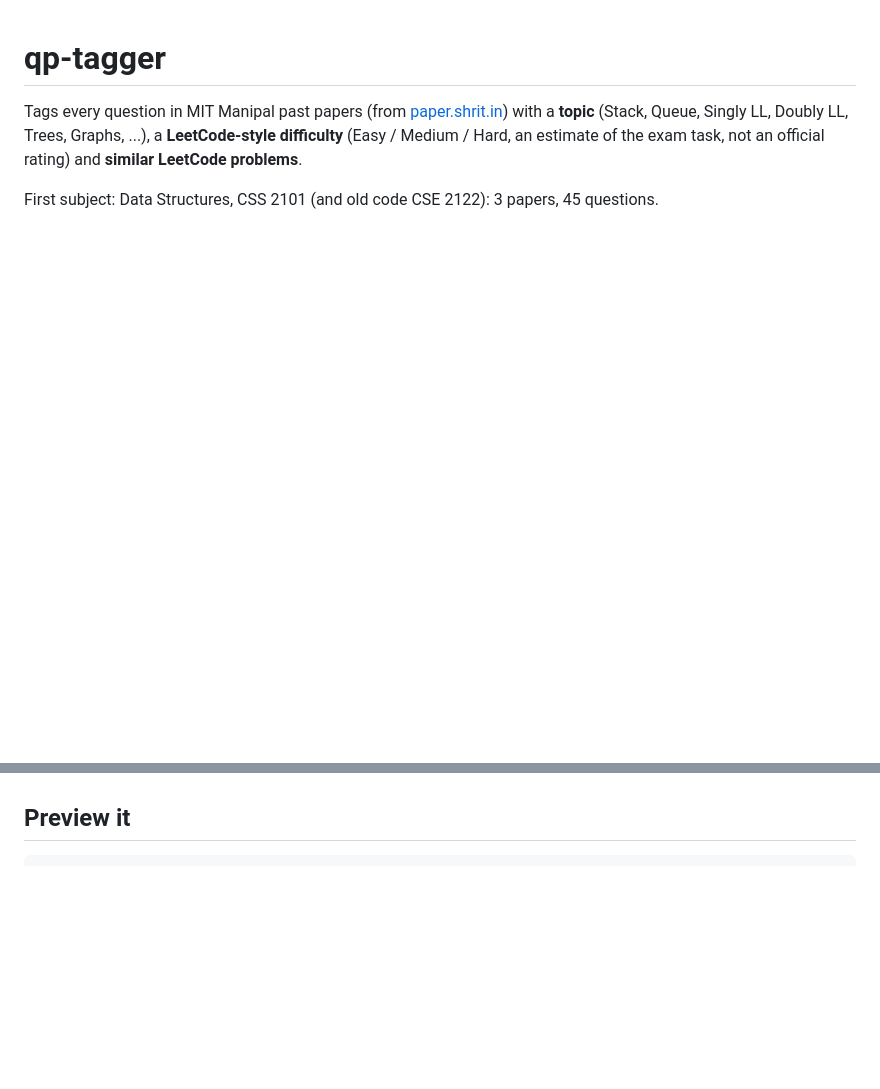
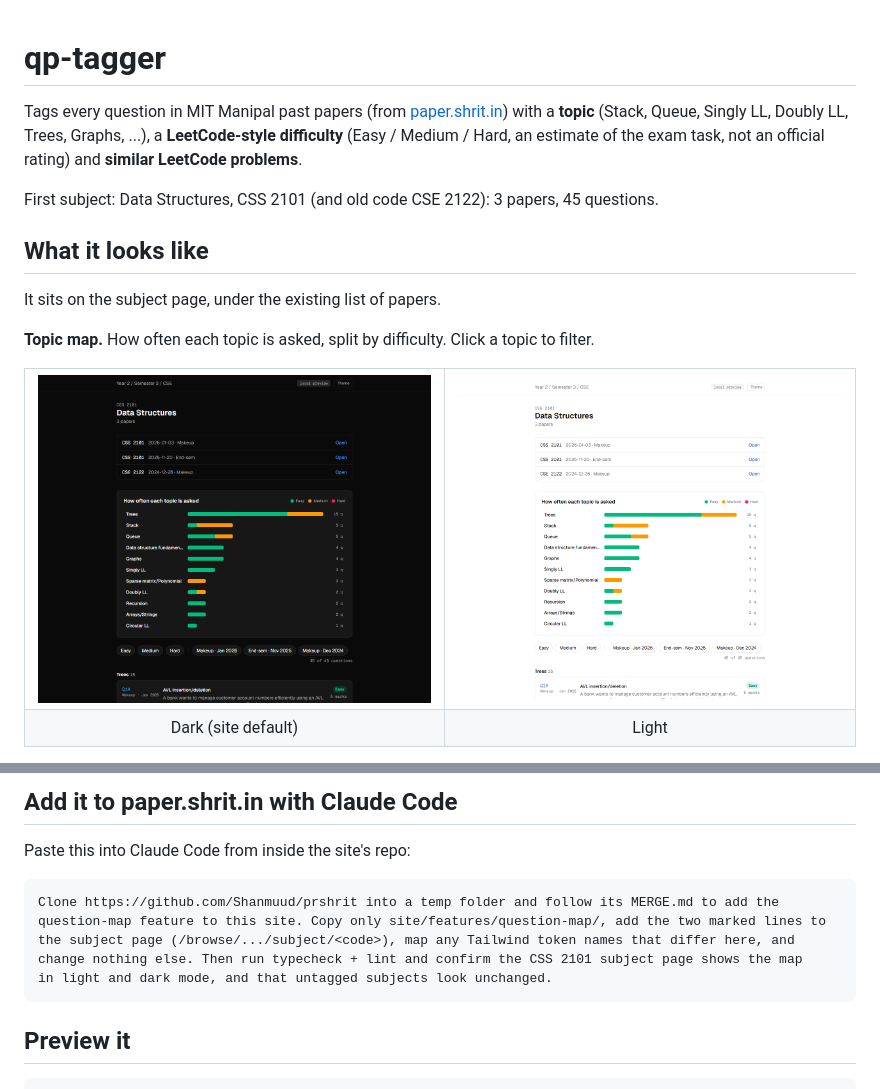
Before and after one commit to Shanmuud/prshrit, a Markdown page: README.md, 2 parts joined by grey strips. Drawn GitHub-style; pictures changed too: docs/screenshots/01-overview-dark.png (added), docs/screenshots/02-overview-light.png (added); blank space fills up the shorter version.

Commit message:
README: screenshots and the Claude Code merge prompt
Co-Authored-By: Claude Opus 5.5 <noreply@anthropic.com>

````diff
--- a/README.md
+++ b/README.md
@@ -5,3 +5,18 @@ Tags every question in MIT Manipal past papers (from [paper.shrit.in](https://pa
 (Easy / Medium / Hard, an estimate of the exam task, not an official rating) and **similar LeetCode problems**.
 
 First subject: Data Structures, CSS 2101 (and old code CSE 2122): 3 papers, 45 questions.
+
+## What it looks like
+
+It sits on the subject page, under the existing list of papers.
+
+**Topic map.** How often each topic is asked, split by difficulty. Click a topic to filter.
+
+<table>
+  <tr>
+    <td><img src="docs/screenshots/01-overview-dark.png" alt="Subject page in dark mode: paper list, then topic bars split into Easy, Medium and Hard"></td>
+    <td><img src="docs/screenshots/02-overview-light.png" alt="The same page in light mode"></td>
+  </tr>
+  <tr><td align="center">Dark (site default)</td><td align="center">Light</td></tr>
+</table>
+
@@ -8,3 +38,14 @@ First subject: Data Structures, CSS 2101 (and old code CSE 2122): 3 papers, 45 q
+## Add it to paper.shrit.in with Claude Code
+
+Paste this into Claude Code from inside the site's repo:
+
+```
+Clone https://github.com/Shanmuud/prshrit into a temp folder and follow its MERGE.md to add the
+question-map feature to this site. Copy only site/features/question-map/, add the two marked lines to
+the subject page (/browse/.../subject/<code>), map any Tailwind token names that differ here, and
+change nothing else. Then run typecheck + lint and confirm the CSS 2101 subject page shows the map
+in light and dark mode, and that untagged subjects look unchanged.
+```
 
 ## Preview it
 
````
Also changed, not shown: other parts of README.md (+15 -0 lines), docs/screenshots/03-filter-stack.png (added), docs/screenshots/04-question-detail.png (added), docs/screenshots/05-mobile.png (added).
